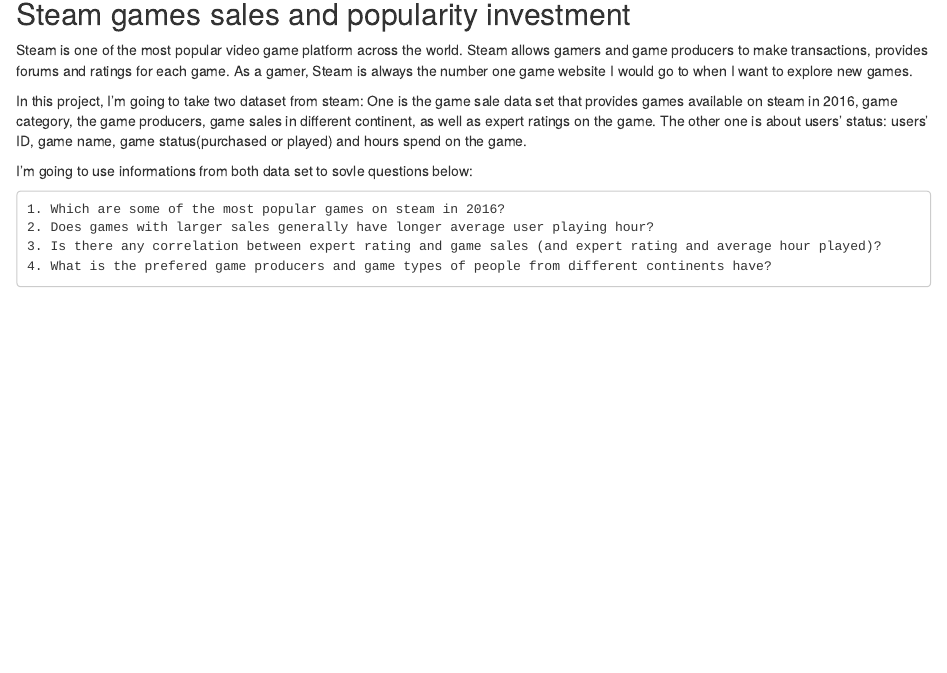
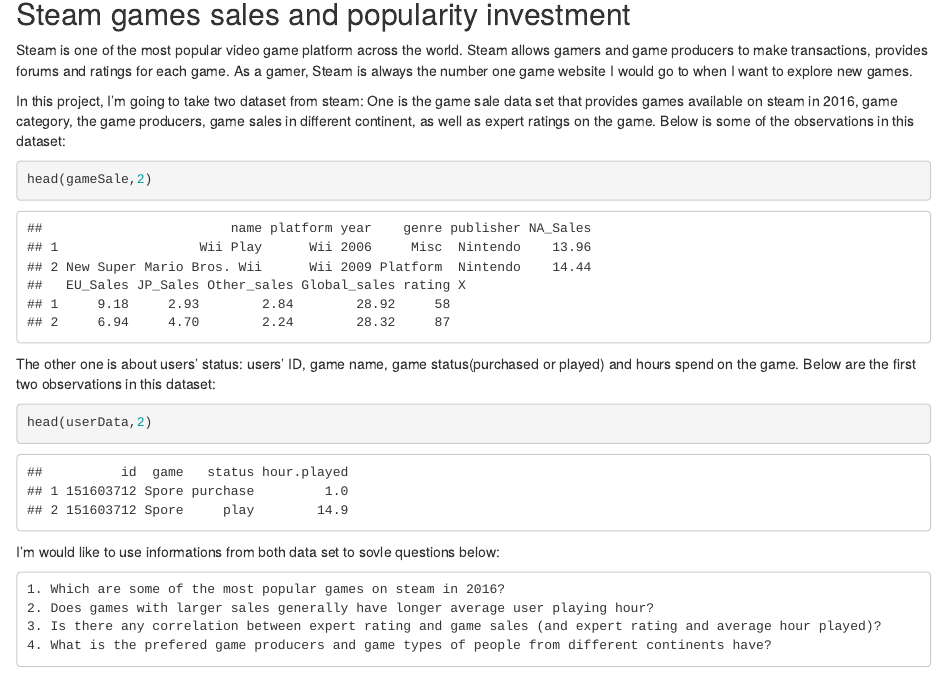
Before and after one commit to yim-fan/data-visualizations, an R Markdown document (Project/proposal.Rmd): the page in a window 1100 px wide, from 140 px down. The pictures show the output file Project/proposal.html that the author committed with the source, opened offline.

Commit message:
project proposal finished

````diff
--- a/Project/proposal.Rmd
+++ b/Project/proposal.Rmd
@@ -13,9 +19,19 @@
 
   Steam is one of the most popular video game platform across the world. Steam allows gamers and game producers to make transactions, provides forums and ratings for each game. As a gamer, Steam is always the number one game website I would go to when I want to explore new games.
 
-  In this project, I'm going to take two dataset from steam: One is the game sale data set that provides games available on steam in 2016, game category, the game producers, game sales in different continent, as well as expert ratings on the game. The other one is about users' status: users' ID, game name, game status(purchased or played) and hours spend on the game.
+  In this project, I'm going to take two dataset from steam: One is the game sale data set that provides games available on steam in 2016, game category, the game producers, game sales in different continent, as well as expert ratings on the game. Below is some of the observations in this dataset:
 
-  I'm going to use informations from both data set to sovle questions below:
+```{r gameSale data}
+head(gameSale,2)
+```
+
+  The other one is about users' status: users' ID, game name, game status(purchased or played) and hours spend on the game. Below are the first two observations in this dataset:
+
+```{r usersData}
+head(userData,2)
+```
+
+  I'm would like to use informations from both data set to sovle questions below:
 
     1. Which are some of the most popular games on steam in 2016?
     2. Does games with larger sales generally have longer average user playing hour?
````
Also changed, not shown: Project/proposal.html, Project/proposal.Rmd (6 more changed lines).
